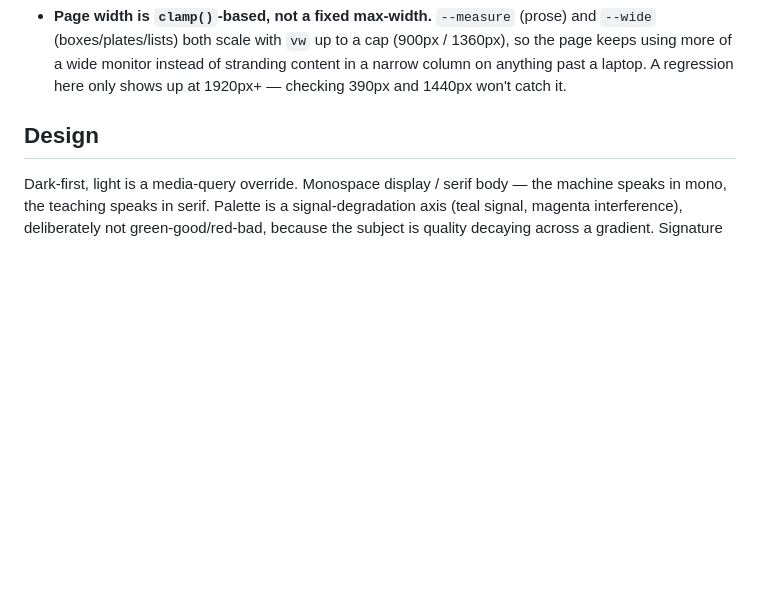
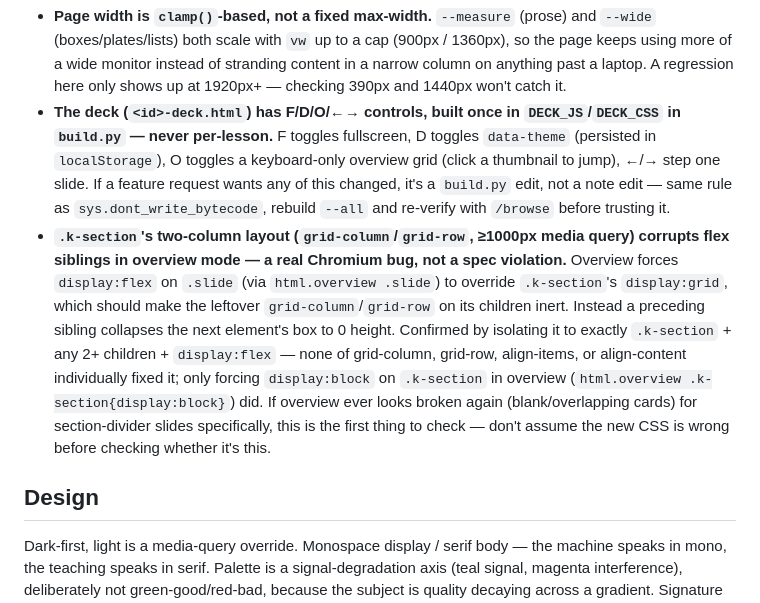
Before and after one commit to hutuleac/YT-Lessons, a Markdown page: CLAUDE.md, the part around the change. Drawn GitHub-style; blank space fills up the shorter version.

Commit message:
Document deck controls and the .k-section overview-flex Chromium quirk in CLAUDE.md

```diff
--- a/CLAUDE.md
+++ b/CLAUDE.md
@@ -81,6 +81,22 @@ same argument out of the same notes.
   (boxes/plates/lists) both scale with `vw` up to a cap (900px / 1360px), so the page keeps using
   more of a wide monitor instead of stranding content in a narrow column on anything past a
   laptop. A regression here only shows up at 1920px+ — checking 390px and 1440px won't catch it.
+- **The deck (`<id>-deck.html`) has F/D/O/←→ controls, built once in `DECK_JS`/`DECK_CSS` in
+  `build.py` — never per-lesson.** F toggles fullscreen, D toggles `data-theme` (persisted in
+  `localStorage`), O toggles a keyboard-only overview grid (click a thumbnail to jump), ←/→ step
+  one slide. If a feature request wants any of this changed, it's a `build.py` edit, not a note
+  edit — same rule as `sys.dont_write_bytecode`, rebuild `--all` and re-verify with `/browse`
+  before trusting it.
+- **`.k-section`'s two-column layout (`grid-column`/`grid-row`, ≥1000px media query) corrupts
+  flex siblings in overview mode — a real Chromium bug, not a spec violation.** Overview forces
+  `display:flex` on `.slide` (via `html.overview .slide`) to override `.k-section`'s
+  `display:grid`, which should make the leftover `grid-column`/`grid-row` on its children inert.
+  Instead a preceding sibling collapses the next element's box to 0 height. Confirmed by isolating
+  it to exactly `.k-section` + any 2+ children + `display:flex` — none of grid-column, grid-row,
+  align-items, or align-content individually fixed it; only forcing `display:block` on
+  `.k-section` in overview (`html.overview .k-section{display:block}`) did. If overview ever
+  looks broken again (blank/overlapping cards) for section-divider slides specifically, this is
+  the first thing to check — don't assume the new CSS is wrong before checking whether it's this.
 
 ## Design
 Dark-first, light is a media-query override. Monospace display / serif body — the machine speaks
```
